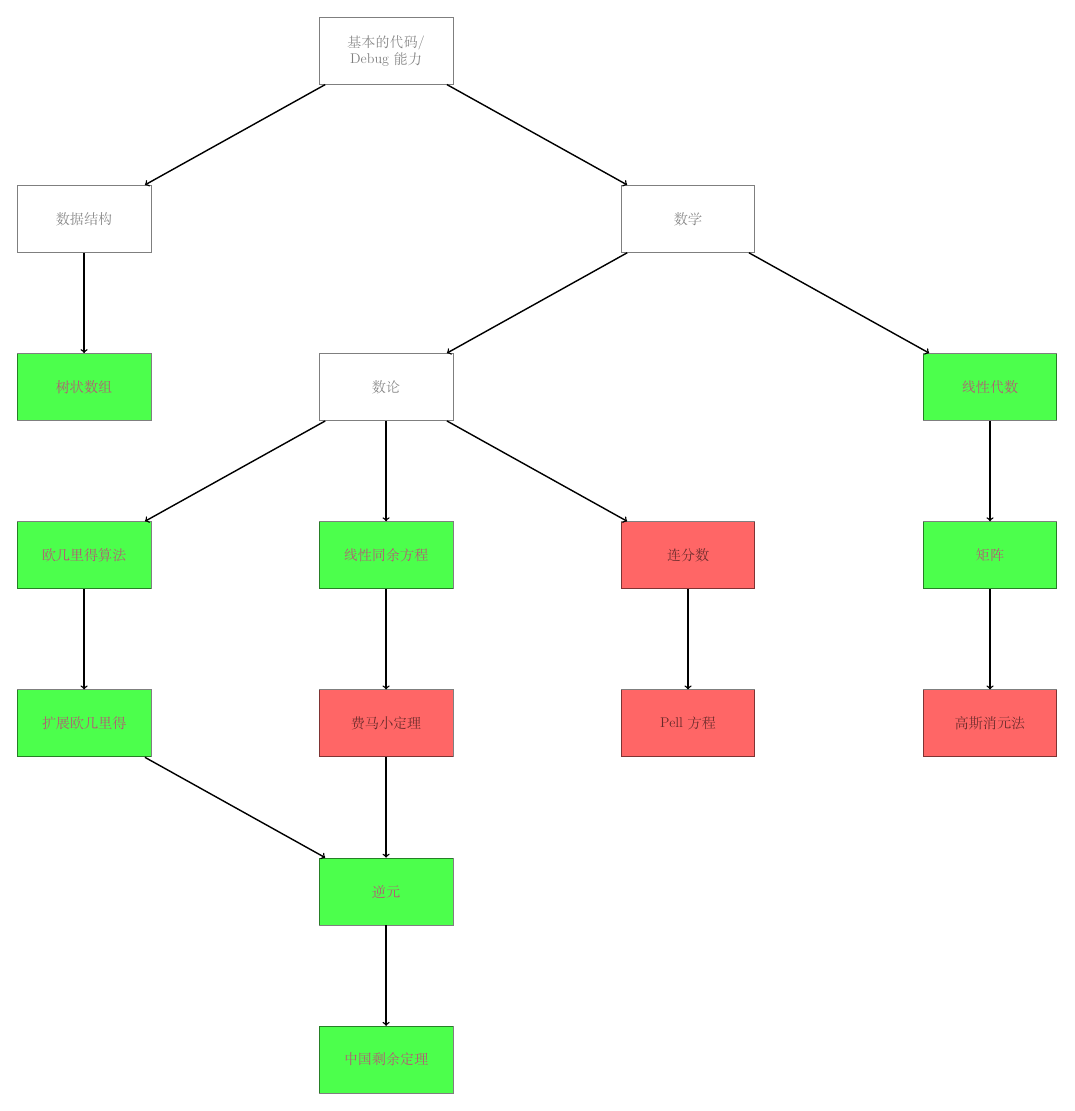
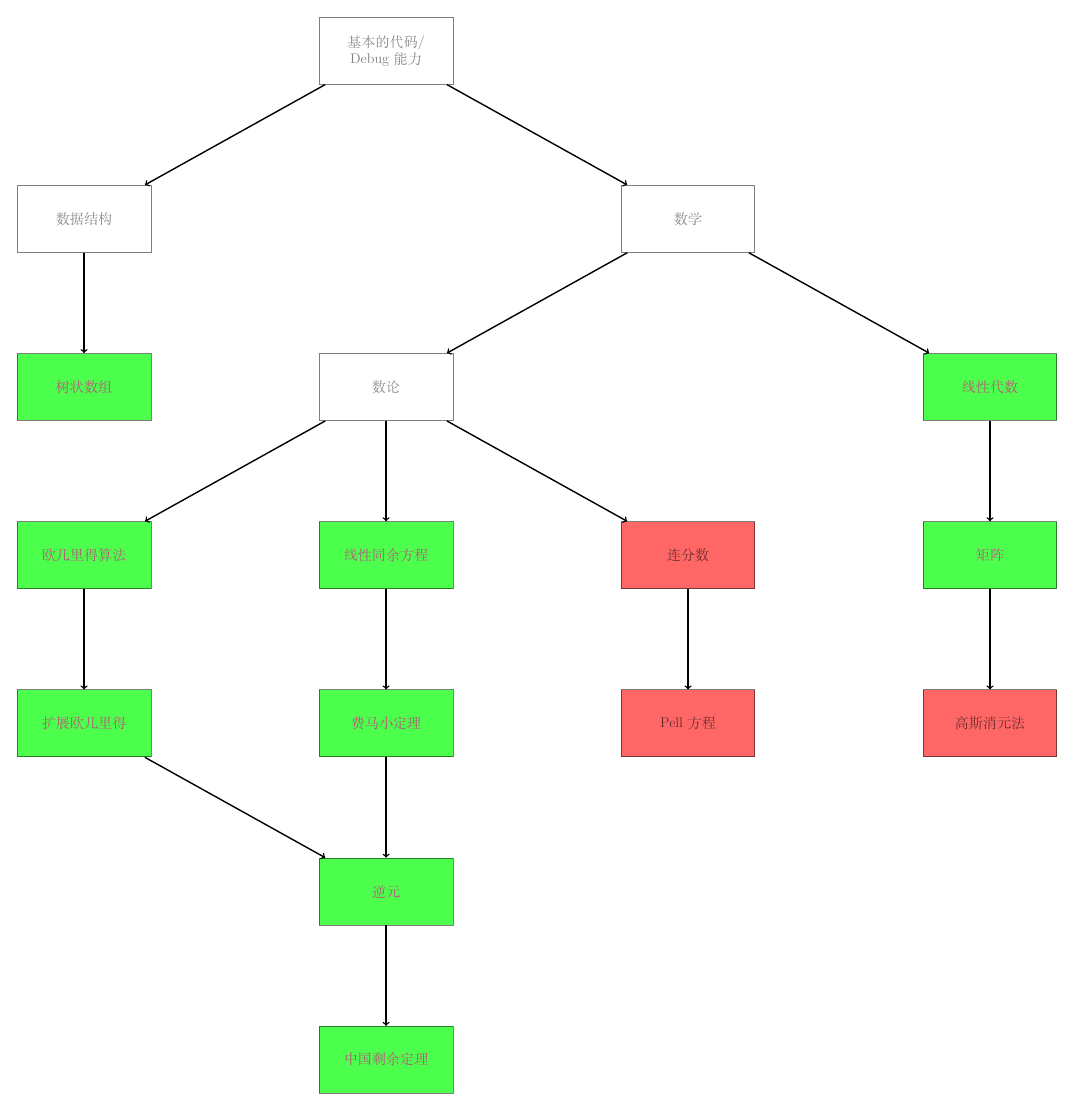
Before and after one commit to yydaily/algorithm_basic, a LaTeX figure (main.tex, which reads math/number_theory.tex): the whole page. Compiled offline with XeLaTeX.

Commit message:
增加费马小定理博客
Change-Id: I980b9d7ddeb1141928a68cd92863b29eca972517

```diff
--- a/math/number_theory.tex
+++ b/math/number_theory.tex
@@ -6,7 +6,7 @@
 	\TodoWithArrow{连分数}{below right=3cm and 5cm}{数论};
 
 	\DoneWithArrow{扩展欧几里得}{below=3cm}{欧几里得算法}{2021/10/14/algorithm/exgcd/};
-	\TodoWithArrow{费马小定理}{below=3cm}{线性同余方程};
+	\DoneWithArrow{费马小定理}{below=3cm}{线性同余方程}{2021/10/20/algorithm/fermat_little_theorem/};
 	\TodoWithArrow{Pell方程}{below=3cm}{连分数};
 
 	\DoneWithArrow{逆元}{below=3cm}{费马小定理}{2021/10/20/algorithm/inverse/};
```
Also changed, not shown: main.pdf.
